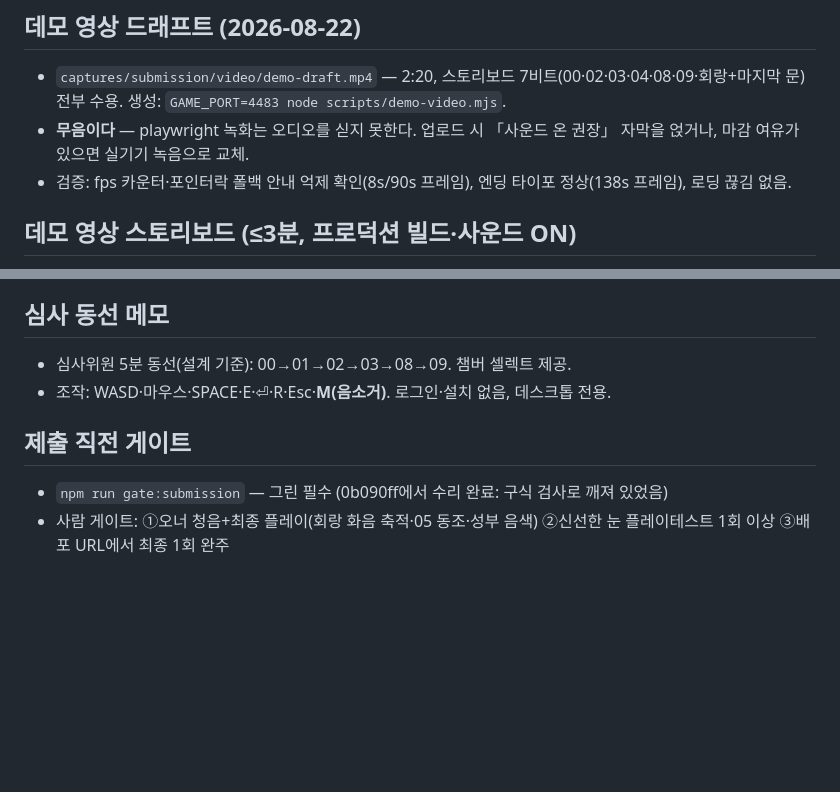
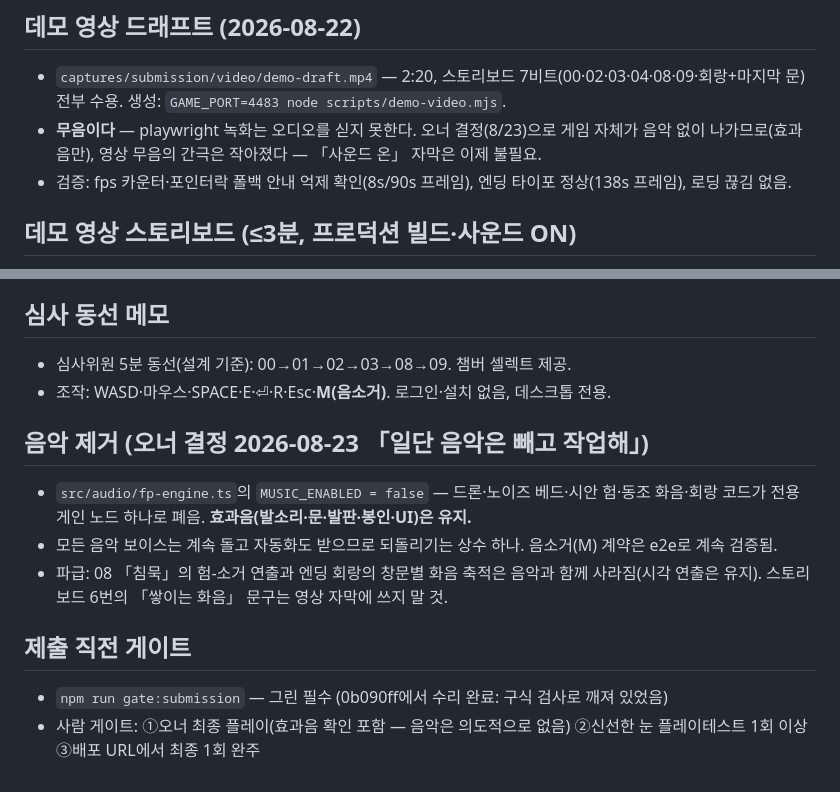
Before and after one commit to ththfqls3227/i-was-so-i-am, a Markdown page: docs/submission-notes.md, 2 parts joined by grey strips. Drawn GitHub-style; blank space fills up the shorter version.

Commit message:
Note the no-music decision where the submission is planned
The owner is shipping without the score for now; the notes said 'sound
on' in three places that would now be promising something the build
does not do.

Co-Authored-By: Claude Fable 5 <noreply@anthropic.com>

```diff
--- a/docs/submission-notes.md
+++ b/docs/submission-notes.md
@@ -25,7 +25,7 @@
 
 ## 데모 영상 드래프트 (2026-08-22)
 - `captures/submission/video/demo-draft.mp4` — 2:20, 스토리보드 7비트(00·02·03·04·08·09·회랑+마지막 문) 전부 수용. 생성: `GAME_PORT=4483 node scripts/demo-video.mjs`.
-- **무음이다** — playwright 녹화는 오디오를 싣지 못한다. 업로드 시 「사운드 온 권장」 자막을 얹거나, 마감 여유가 있으면 실기기 녹음으로 교체.
+- **무음이다** — playwright 녹화는 오디오를 싣지 못한다. 오너 결정(8/23)으로 게임 자체가 음악 없이 나가므로(효과음만), 영상 무음의 간극은 작아졌다 — 「사운드 온」 자막은 이제 불필요.
 - 검증: fps 카운터·포인터락 폴백 안내 억제 확인(8s/90s 프레임), 엔딩 타이포 정상(138s 프레임), 로딩 끊김 없음.
 
 ## 데모 영상 스토리보드 (≤3분, 프로덕션 빌드·사운드 ON)
@@ -42,6 +42,11 @@
 - 심사위원 5분 동선(설계 기준): 00→01→02→03→08→09. 챔버 셀렉트 제공.
 - 조작: WASD·마우스·SPACE·E·⏎·R·Esc·**M(음소거)**. 로그인·설치 없음, 데스크톱 전용.
 
+## 음악 제거 (오너 결정 2026-08-23 「일단 음악은 빼고 작업해」)
+- `src/audio/fp-engine.ts`의 `MUSIC_ENABLED = false` — 드론·노이즈 베드·시안 험·동조 화음·회랑 코드가 전용 게인 노드 하나로 폐음. **효과음(발소리·문·발판·봉인·UI)은 유지.**
+- 모든 음악 보이스는 계속 돌고 자동화도 받으므로 되돌리기는 상수 하나. 음소거(M) 계약은 e2e로 계속 검증됨.
+- 파급: 08 「침묵」의 험-소거 연출과 엔딩 회랑의 창문별 화음 축적은 음악과 함께 사라짐(시각 연출은 유지). 스토리보드 6번의 「쌓이는 화음」 문구는 영상 자막에 쓰지 말 것.
+
 ## 제출 직전 게이트
 - `npm run gate:submission` — 그린 필수 (0b090ff에서 수리 완료: 구식 검사로 깨져 있었음)
-- 사람 게이트: ①오너 청음+최종 플레이(회랑 화음 축적·05 동조·성부 음색) ②신선한 눈 플레이테스트 1회 이상 ③배포 URL에서 최종 1회 완주
+- 사람 게이트: ①오너 최종 플레이(효과음 확인 포함 — 음악은 의도적으로 없음) ②신선한 눈 플레이테스트 1회 이상 ③배포 URL에서 최종 1회 완주
```
